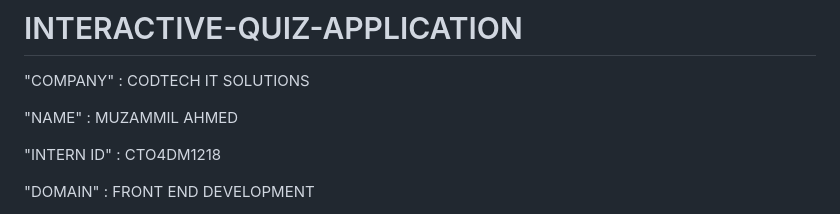
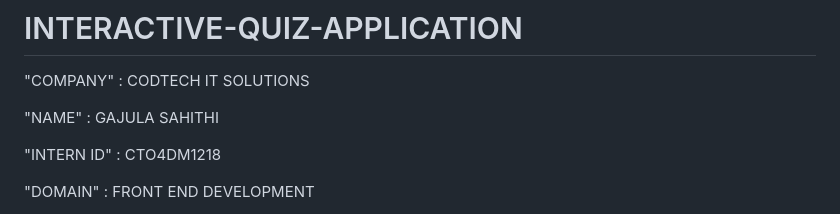
Before and after one commit to GajulaSahithi/INTERACTIVE-QUIZ-APPLICATION, a Markdown page: README.md, the part around the change. Rendered like a GitHub page.

```diff
--- a/README.md
+++ b/README.md
@@ -2,7 +2,7 @@
 
 "COMPANY" : CODTECH IT SOLUTIONS
 
-"NAME" : MUZAMMIL AHMED
+"NAME" : GAJULA SAHITHI
 
 "INTERN ID" : CTO4DM1218
 
```
